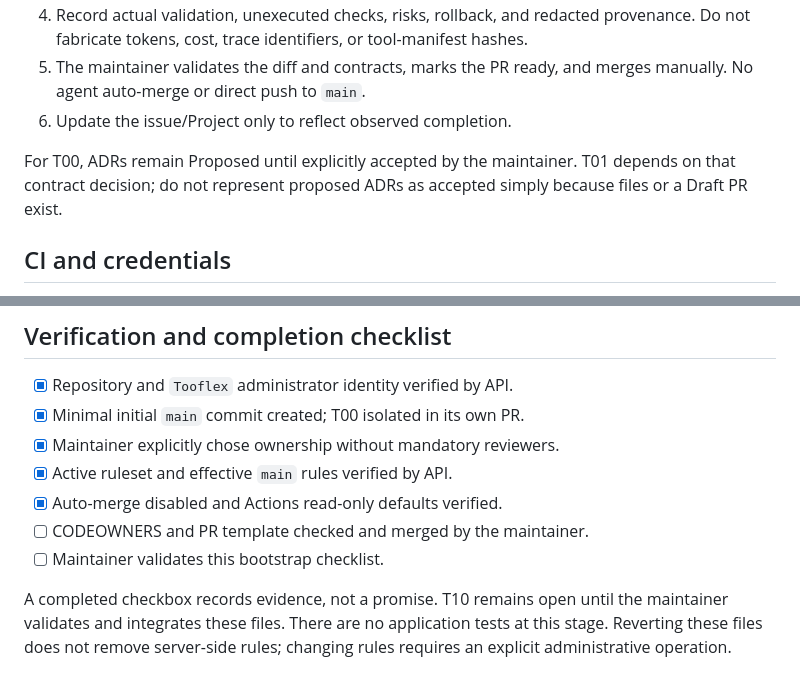
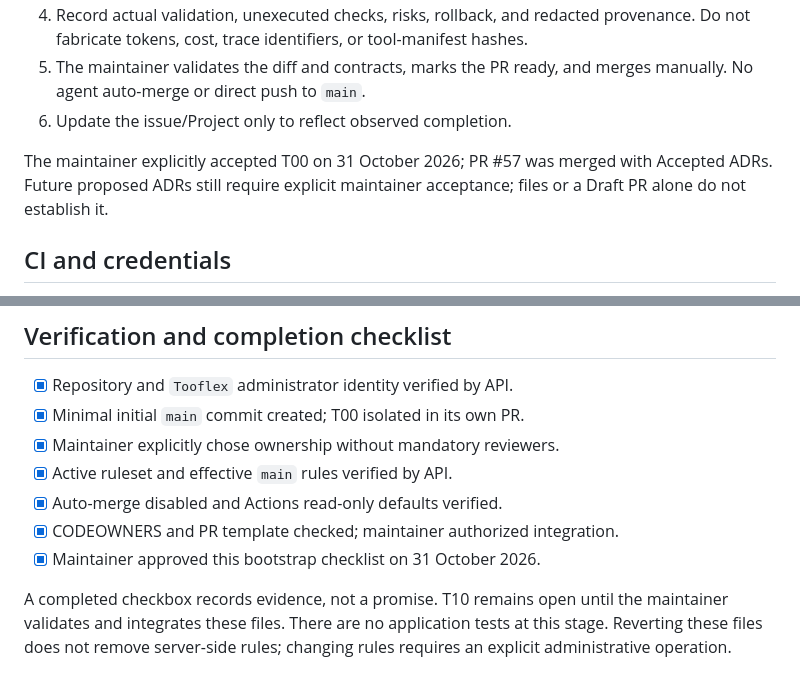
Before and after one commit to Tooflex/Squidra, a Markdown page: docs/github-bootstrap.md, 2 parts joined by grey strips. Rendered like a GitHub page.

Commit message:
docs: record maintainer bootstrap approval

```diff
--- a/docs/github-bootstrap.md
+++ b/docs/github-bootstrap.md
@@ -70,9 +70,9 @@ Do not test force-push/deletion rejection destructively on `main`.
    and merges manually. No agent auto-merge or direct push to `main`.
 6. Update the issue/Project only to reflect observed completion.
 
-For T00, ADRs remain Proposed until explicitly accepted by the maintainer.
-T01 depends on that contract decision; do not represent proposed ADRs as
-accepted simply because files or a Draft PR exist.
+The maintainer explicitly accepted T00 on 31 October 2026; PR #57 was
+merged with Accepted ADRs. Future proposed ADRs still require explicit
+maintainer acceptance; files or a Draft PR alone do not establish it.
 
 ## CI and credentials
 
@@ -94,8 +94,8 @@ installed by this task.
 - [x] Maintainer explicitly chose ownership without mandatory reviewers.
 - [x] Active ruleset and effective `main` rules verified by API.
 - [x] Auto-merge disabled and Actions read-only defaults verified.
-- [ ] CODEOWNERS and PR template checked and merged by the maintainer.
-- [ ] Maintainer validates this bootstrap checklist.
+- [x] CODEOWNERS and PR template checked; maintainer authorized integration.
+- [x] Maintainer approved this bootstrap checklist on 31 October 2026.
 
 A completed checkbox records evidence, not a promise. T10 remains open
 until the maintainer validates and integrates these files. There are no
```
